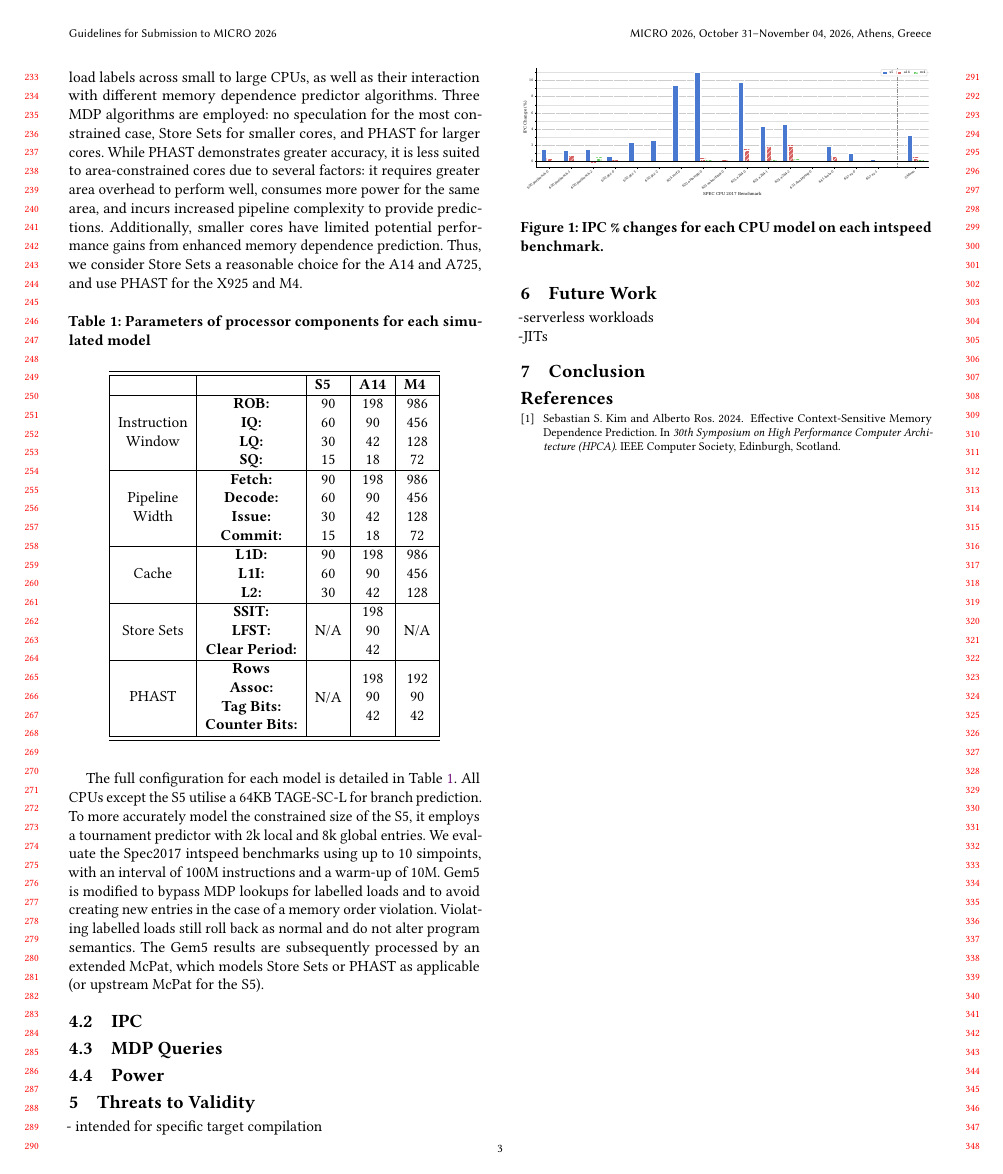
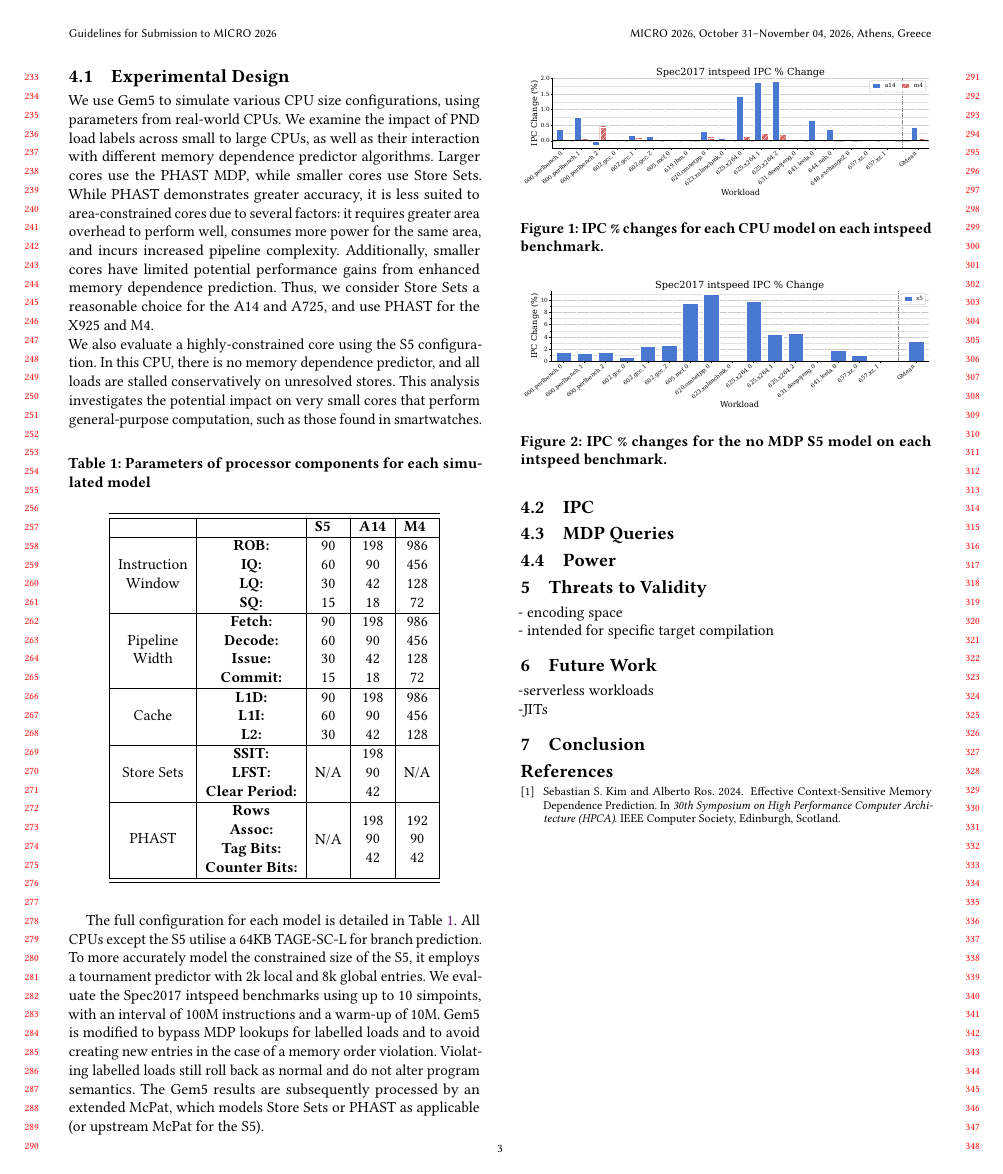
Before and after one commit to muke101/PND-paper, a LaTeX paper (paper.tex): page 3 of 3. Compiled offline with pdfLaTeX.

Commit message:
updated graphs, split up S5 from main results

```diff
--- a/paper.tex
+++ b/paper.tex
@@ -241,7 +241,8 @@ This section presents the experimental results using our PGO technique. It highl
 
 \subsection{Experimental Design}
 
-We use Gem5 to simulate various CPU size configurations, using parameters from real-world CPUs. We examine the impact of PND load labels across small to large CPUs, as well as their interaction with different memory dependence predictor algorithms. Three MDP algorithms are employed: no speculation for the most constrained case, Store Sets for smaller cores, and PHAST for larger cores. While PHAST demonstrates greater accuracy, it is less suited to area-constrained cores due to several factors: it requires greater area overhead to perform well, consumes more power for the same area, and incurs increased pipeline complexity to provide predictions. Additionally, smaller cores have limited potential performance gains from enhanced memory dependence prediction. Thus, we consider Store Sets a reasonable choice for the A14 and A725, and use PHAST for the X925 and M4.
+We use Gem5 to simulate various CPU size configurations, using parameters from real-world CPUs. We examine the impact of PND load labels across small to large CPUs, as well as their interaction with different memory dependence predictor algorithms. Larger cores use the PHAST MDP, while smaller cores use Store Sets. While PHAST demonstrates greater accuracy, it is less suited to area-constrained cores due to several factors: it requires greater area overhead to perform well, consumes more power for the same area, and incurs increased pipeline complexity. Additionally, smaller cores have limited potential performance gains from enhanced memory dependence prediction. Thus, we consider Store Sets a reasonable choice for the A14 and A725, and use PHAST for the X925 and M4.\\
+We also evaluate a highly-constrained core using the S5 configuration. In this CPU, there is no memory dependence predictor, and all loads are stalled conservatively on unresolved stores. This analysis investigates the potential impact on very small cores that perform general-purpose computation, such as those found in smartwatches.
 
 \begin{table}[h!]
  \centering
@@ -271,12 +272,17 @@ The full configuration for each model is detailed in Table \ref{table:cpu-models
 
 \subsection{IPC}
 
-%need to make the graph text bigger, probably want to separate out S5 from the rest of the results into its own section
+\begin{figure}[t]
+  \centering
+  \includegraphics[width=\columnwidth,height=0.3\textheight, keepaspectratio]{figures/ipc_main.pdf}
+\caption{IPC \% changes for each CPU model on each intspeed benchmark.}
+\label{fig:ipc}
+\end{figure}
 
 \begin{figure}[t]
   \centering
-  \includegraphics[width=\columnwidth,height=0.3\textheight, keepaspectratio]{figures/ipc.pdf}
-\caption{IPC \% changes for each CPU model on each intspeed benchmark.}
+  \includegraphics[width=\columnwidth,height=0.3\textheight, keepaspectratio]{figures/ipc_no_mdp.pdf}
+\caption{IPC \% changes for the no MDP S5 model on each intspeed benchmark.}
 \label{fig:ipc}
 \end{figure}
 
@@ -285,6 +291,7 @@ The full configuration for each model is detailed in Table \ref{table:cpu-models
 \subsection{Power}
 
 \section{Threats to Validity}
+- encoding space\\
 - intended for specific target compilation
 
 \section{Future Work}
```
Also changed, not shown: figures/ipc.pdf (deleted), figures/ipc_main.pdf (added), figures/ipc_no_mdp.pdf (added), paper.pdf, paper.tex (4 more changed lines), 3 other files.
